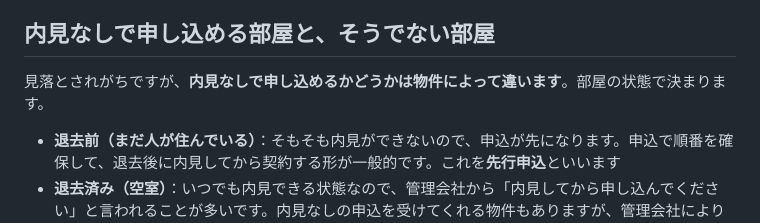
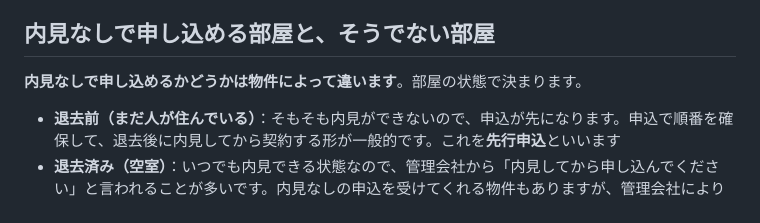
Before and after one commit to Hiro-guitar/taipachintai, a Markdown page: content/articles/naiken-nashi-checklist.md, the part around the change. Rendered like a GitHub page.

Commit message:
「見落とされがちですが」を削除
Co-Authored-By: Claude Opus 5 <noreply@anthropic.com>
Claude-Session: https://claude.ai/code/session_01GLr2PRipU3TjuD3RnHc92w

```diff
--- a/content/articles/naiken-nashi-checklist.md
+++ b/content/articles/naiken-nashi-checklist.md
@@ -32,7 +32,7 @@ slug: naiken-nashi-checklist
 
 ## 内見なしで申し込める部屋と、そうでない部屋
 
-見落とされがちですが、**内見なしで申し込めるかどうかは物件によって違います**。部屋の状態で決まります。
+**内見なしで申し込めるかどうかは物件によって違います**。部屋の状態で決まります。
 
 - **退去前（まだ人が住んでいる）**：そもそも内見ができないので、申込が先になります。申込で順番を確保して、退去後に内見してから契約する形が一般的です。これを**先行申込**といいます
 - **退去済み（空室）**：いつでも内見できる状態なので、管理会社から「内見してから申し込んでください」と言われることが多いです。内見なしの申込を受けてくれる物件もありますが、管理会社によります
```
